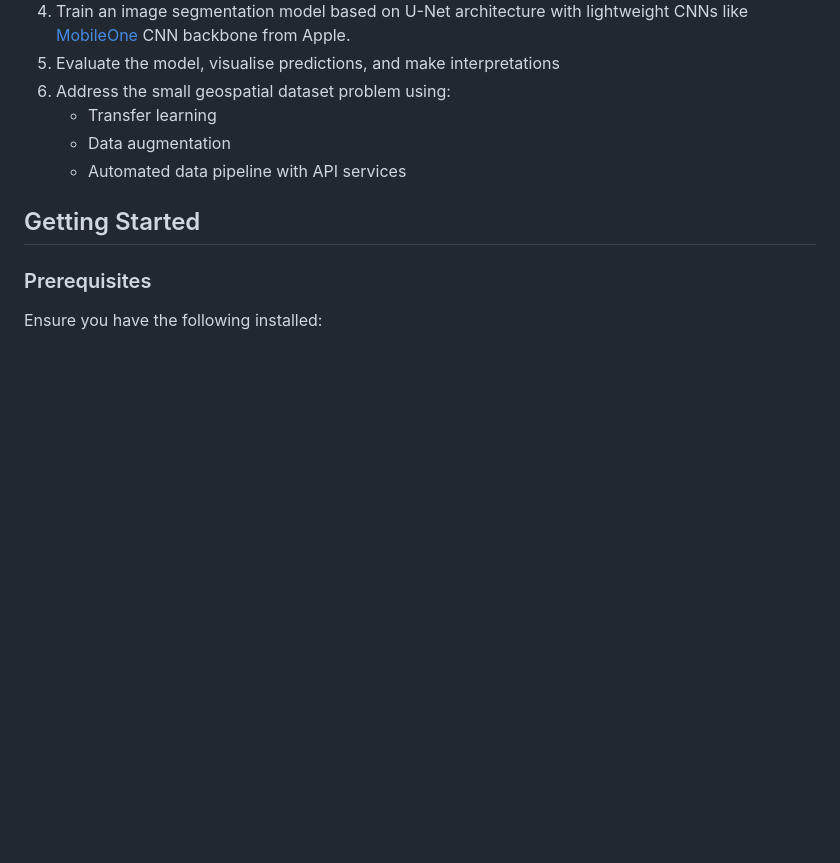
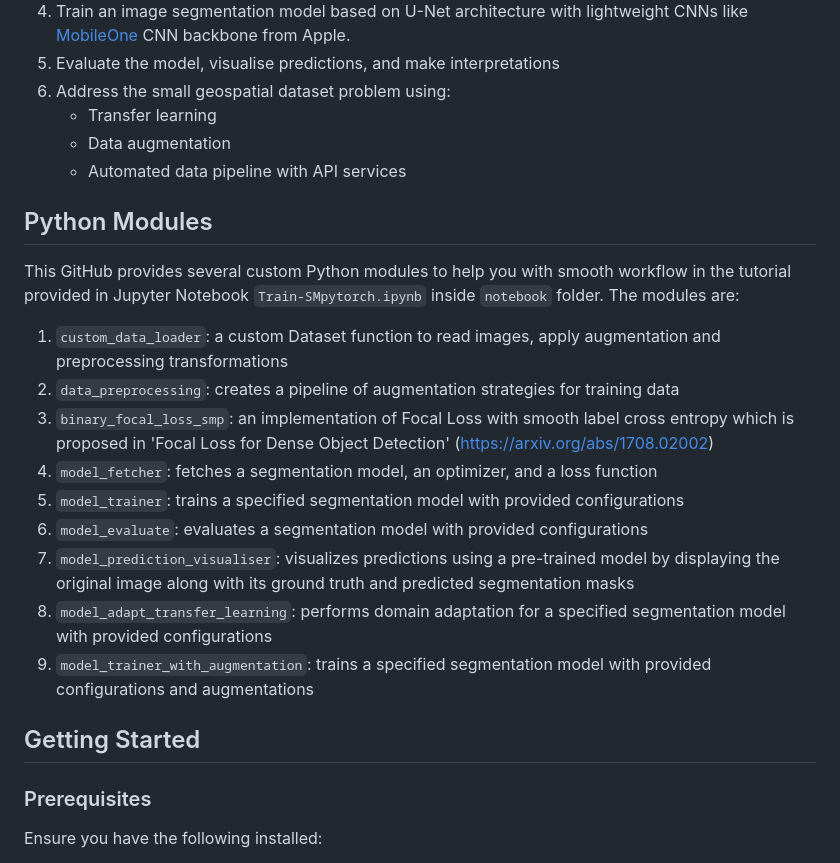
Before and after one commit to bipulneupane/EOandAIWorkshop, a Markdown page: README.md, the part around the change. Drawn GitHub-style; blank space fills up the shorter version.

```diff
--- a/README.md
+++ b/README.md
@@ -13,6 +13,21 @@ This repository contains Python modules for training and domain adapting any Enc
     * Transfer learning
     * Data augmentation
     * Automated data pipeline with API services
+
+## Python Modules
+
+This GitHub provides several custom Python modules to help you with smooth workflow in the tutorial provided in Jupyter Notebook `Train-SMpytorch.ipynb` inside `notebook` folder. The modules are:
+
+1. `custom_data_loader`: a custom Dataset function to read images, apply augmentation and preprocessing transformations
+2. `data_preprocessing`: creates a pipeline of augmentation strategies for training data
+3. `binary_focal_loss_smp`: an implementation of Focal Loss with smooth label cross entropy which is proposed in 'Focal Loss for Dense Object Detection' (https://arxiv.org/abs/1708.02002)
+4. `model_fetcher`: fetches a segmentation model, an optimizer, and a loss function
+5. `model_trainer`: trains a specified segmentation model with provided configurations
+6. `model_evaluate`: evaluates a segmentation model with provided configurations
+7. `model_prediction_visualiser`: visualizes predictions using a pre-trained model by displaying the original image along with its ground truth and predicted segmentation masks
+8. `model_adapt_transfer_learning`: performs domain adaptation for a specified segmentation model with provided configurations
+9. `model_trainer_with_augmentation`: trains a specified segmentation model with provided configurations and augmentations
+
 
 ## Getting Started
 
```
